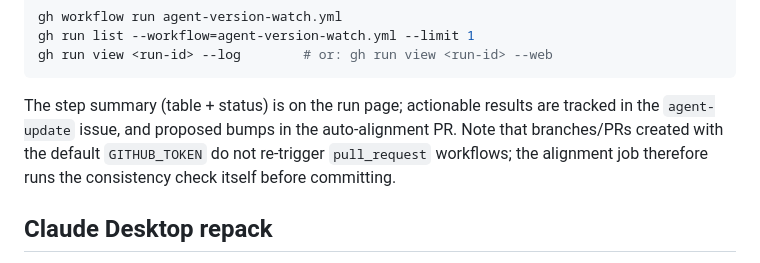
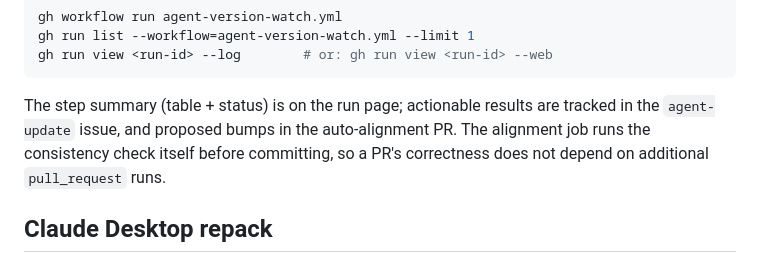
Before and after one commit to yunix-intel/loongarch-agent-toolkit, a Markdown page: README.md, the part around the change. Drawn GitHub-style.

Commit message:
Clarify version-watch CI wording
The alignment job verifies the manifest/installer/README trio itself before
committing; do not claim pull_request CI cannot run for bot PRs.

Co-Authored-By: Claude Sonnet 5 <noreply@anthropic.com>

```diff
--- a/README.md
+++ b/README.md
@@ -184,9 +184,8 @@ gh run view <run-id> --log        # or: gh run view <run-id> --web
 
 The step summary (table + status) is on the run page; actionable results are
 tracked in the `agent-update` issue, and proposed bumps in the auto-alignment
-PR. Note that branches/PRs created with the default `GITHUB_TOKEN` do not
-re-trigger `pull_request` workflows; the alignment job therefore runs the
-consistency check itself before committing.
+PR. The alignment job runs the consistency check itself before committing, so
+a PR's correctness does not depend on additional `pull_request` runs.
 
 ## Claude Desktop repack
 
```
